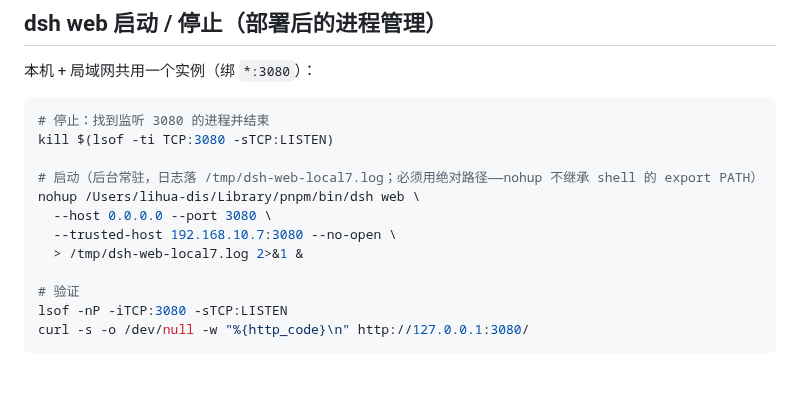
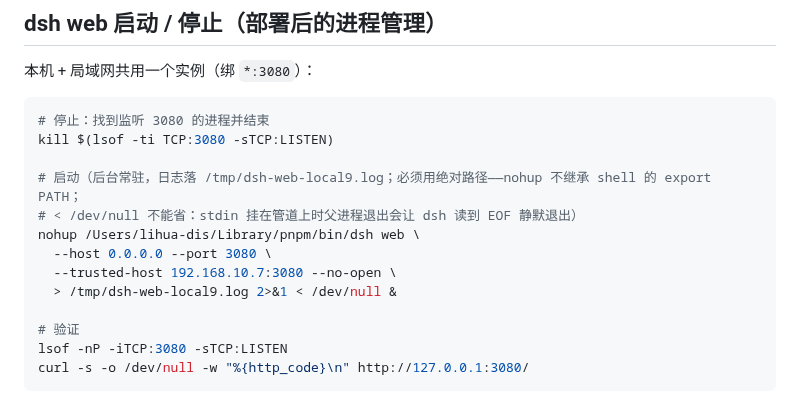
Before and after one commit to 803S/dsh-src, a Markdown page: README.md, the part around the change. Rendered like a GitHub page; blank space fills up the shorter version.

Commit message:
docs: 启动命令补 < /dev/null——stdin 管道 EOF 会静默杀掉后台进程

```diff
--- a/README.md
+++ b/README.md
@@ -186,11 +186,12 @@ dsh-src/                   # 项目根 = bundle 包 @howmp/dsh-src（零依赖
 # 停止：找到监听 3080 的进程并结束
 kill $(lsof -ti TCP:3080 -sTCP:LISTEN)
 
-# 启动（后台常驻，日志落 /tmp/dsh-web-local7.log；必须用绝对路径——nohup 不继承 shell 的 export PATH）
+# 启动（后台常驻，日志落 /tmp/dsh-web-local9.log；必须用绝对路径——nohup 不继承 shell 的 export PATH；
+# < /dev/null 不能省：stdin 挂在管道上时父进程退出会让 dsh 读到 EOF 静默退出）
 nohup /Users/lihua-dis/Library/pnpm/bin/dsh web \
   --host 0.0.0.0 --port 3080 \
   --trusted-host 192.168.10.7:3080 --no-open \
-  > /tmp/dsh-web-local7.log 2>&1 &
+  > /tmp/dsh-web-local9.log 2>&1 < /dev/null &
 
 # 验证
 lsof -nP -iTCP:3080 -sTCP:LISTEN
```
